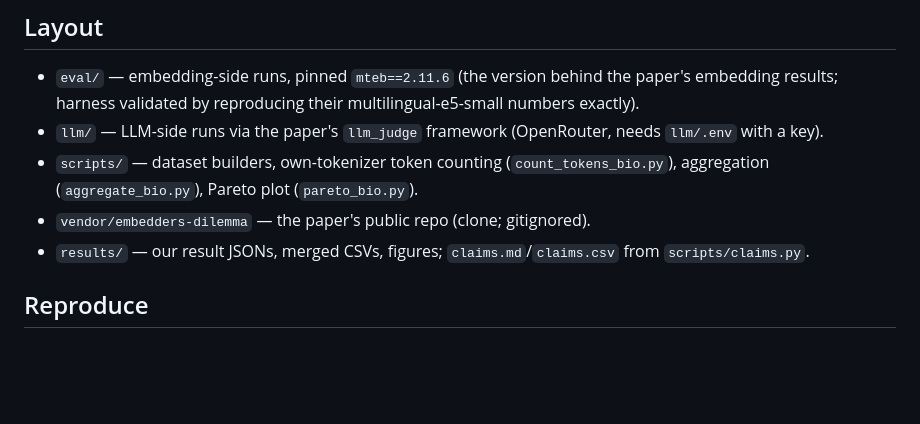
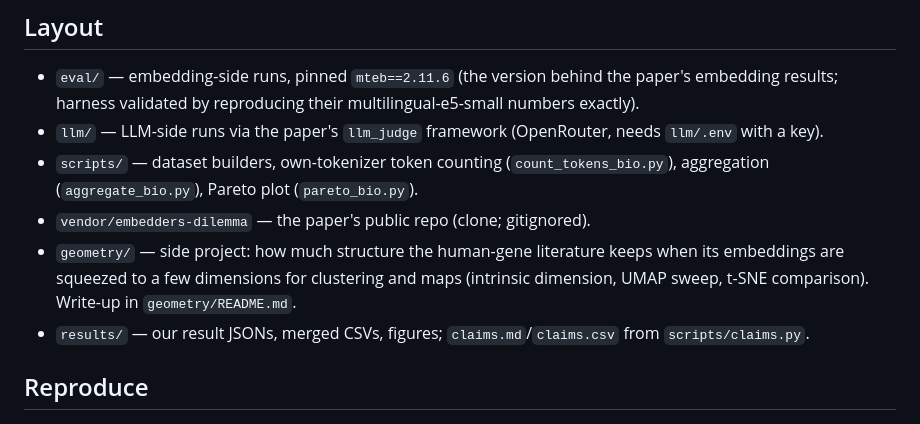
Before and after one commit to dbolser/BioEmbed, a Markdown page: README.md, the part around the change. GitHub-like rendering; blank space fills up the shorter version.

```diff
--- a/README.md
+++ b/README.md
@@ -82,6 +82,9 @@ Open Targets curator gold, not part of the 12-task BioScore
   (`count_tokens_bio.py`), aggregation (`aggregate_bio.py`), Pareto plot
   (`pareto_bio.py`).
 - `vendor/embedders-dilemma` — the paper's public repo (clone; gitignored).
+- `geometry/` — side project: how much structure the human-gene literature keeps when its
+  embeddings are squeezed to a few dimensions for clustering and maps (intrinsic dimension,
+  UMAP sweep, t-SNE comparison). Write-up in `geometry/README.md`.
 - `results/` — our result JSONs, merged CSVs, figures; `claims.md`/`claims.csv`
   from `scripts/claims.py`.
 
```
Also changed, not shown: geometry/README.md (added, +166 -0 lines).
